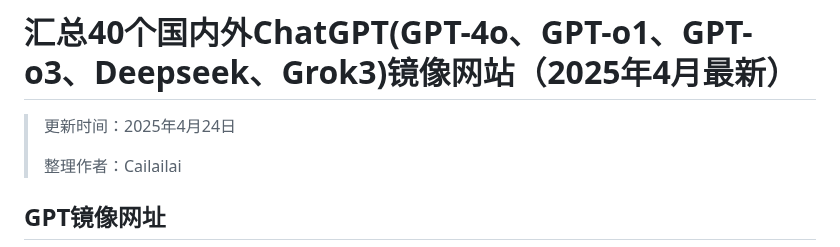
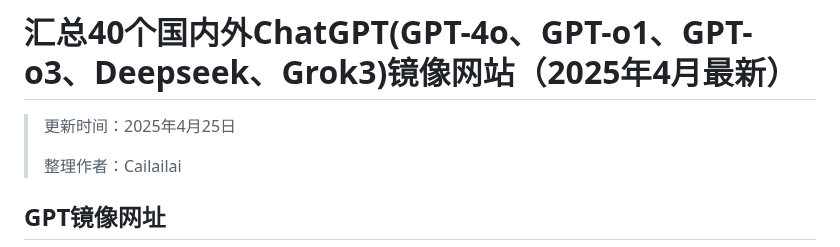
Before and after one commit to Cailailai/chatgpt-chinese, a Markdown page: README.md, the part around the change. Rendered like a GitHub page.

```diff
--- a/README.md
+++ b/README.md
@@ -1,6 +1,6 @@
 # 汇总40个国内外ChatGPT(GPT-4o、GPT-o1、GPT-o3、Deepseek、Grok3)镜像网站（2025年4月最新）
 
-> 更新时间：2025年4月24日
+> 更新时间：2025年4月25日
 >
 > 整理作者：Cailailai
 
```
